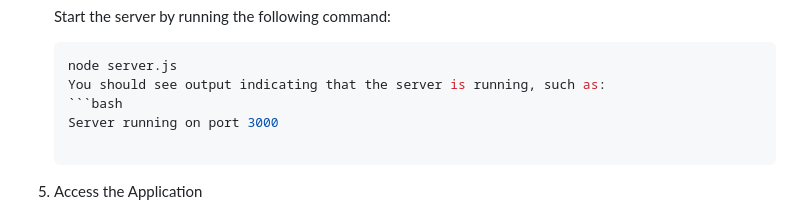
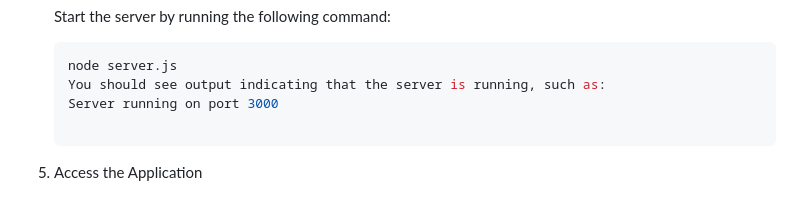
Before and after one commit to simrabhombal/Realtime-Whiteboard, a Markdown page: README.md, the part around the change. Rendered like a GitHub page.

````diff
--- a/README.md
+++ b/README.md
@@ -75,7 +75,6 @@ Follow these steps to set up and run the Real-Time Collaborative Whiteboard on y
    ```bash
    node server.js
    You should see output indicating that the server is running, such as:
-   ```bash
    Server running on port 3000
 
 5. Access the Application
````
